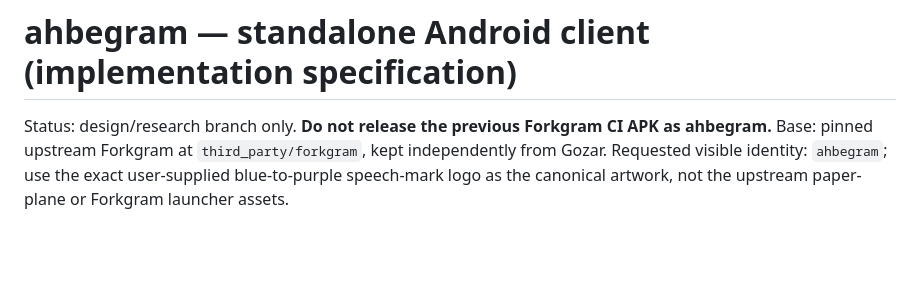
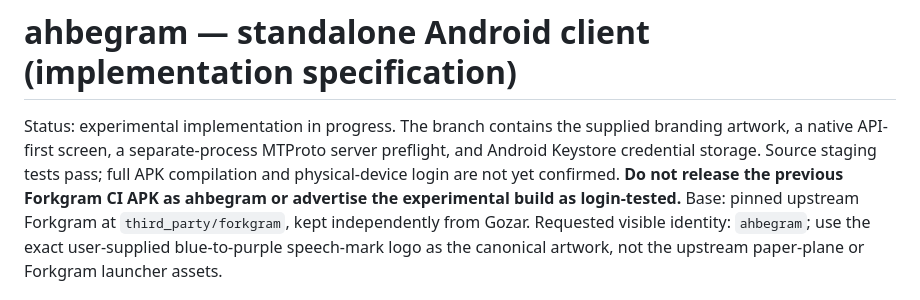
Before and after one commit to ahbe0911-cmd/TelegramNews, a Markdown page: docs/AHBEGRAM_REBRAND_AND_API_GATE.md, the part around the change. GitHub-like rendering; blank space fills up the shorter version.

Commit message:
docs(ahbegram): distinguish committed native API-gate source from unverified preview APK

```diff
--- a/docs/AHBEGRAM_REBRAND_AND_API_GATE.md
+++ b/docs/AHBEGRAM_REBRAND_AND_API_GATE.md
@@ -1,6 +1,6 @@
 # ahbegram — standalone Android client (implementation specification)
 
-Status: design/research branch only. **Do not release the previous Forkgram CI APK as ahbegram.**
+Status: experimental implementation in progress. The branch contains the supplied branding artwork, a native API-first screen, a separate-process MTProto server preflight, and Android Keystore credential storage. Source staging tests pass; full APK compilation and physical-device login are not yet confirmed. **Do not release the previous Forkgram CI APK as ahbegram or advertise the experimental build as login-tested.**
 Base: pinned upstream Forkgram at `third_party/forkgram`, kept independently from Gozar.
 Requested visible identity: `ahbegram`; use the exact user-supplied blue-to-purple speech-mark logo as the canonical artwork, not the upstream paper-plane or Forkgram launcher assets.
 
```
